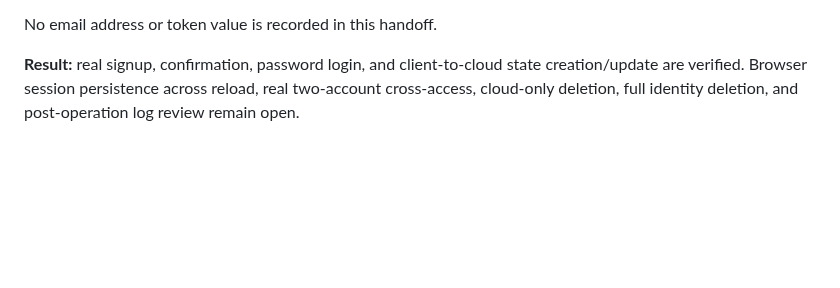
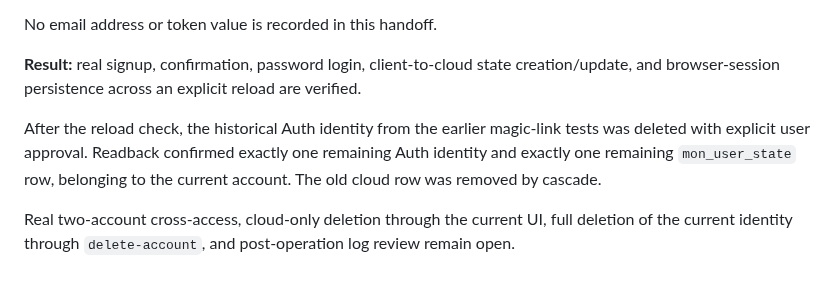
Before and after one commit to paulociano/mon, a Markdown page: docs/SUPABASE-PRODUCTION.md, the part around the change. Drawn GitHub-style; blank space fills up the shorter version.

Commit message:
docs: record session persistence and legacy cleanup

```diff
--- a/docs/SUPABASE-PRODUCTION.md
+++ b/docs/SUPABASE-PRODUCTION.md
@@ -91,4 +91,8 @@ Observed against the production Supabase project after the auth-first login roll
 
 No email address or token value is recorded in this handoff.
 
-**Result:** real signup, confirmation, password login, and client-to-cloud state creation/update are verified. Browser session persistence across reload, real two-account cross-access, cloud-only deletion, full identity deletion, and post-operation log review remain open.
+**Result:** real signup, confirmation, password login, client-to-cloud state creation/update, and browser-session persistence across an explicit reload are verified.
+
+After the reload check, the historical Auth identity from the earlier magic-link tests was deleted with explicit user approval. Readback confirmed exactly one remaining Auth identity and exactly one remaining `mon_user_state` row, belonging to the current account. The old cloud row was removed by cascade.
+
+Real two-account cross-access, cloud-only deletion through the current UI, full deletion of the current identity through `delete-account`, and post-operation log review remain open.
```
